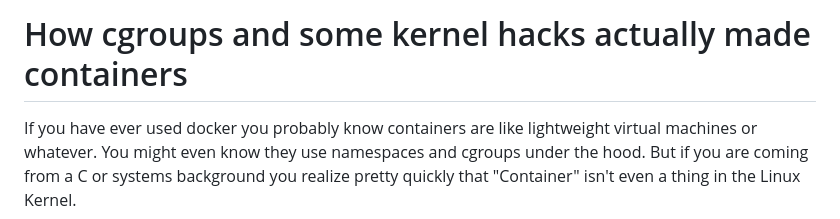
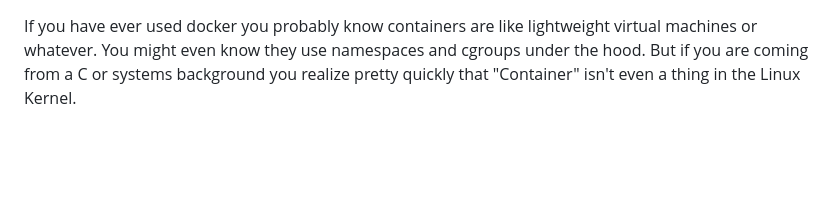
Before and after one commit to reckt32/blog, a Markdown page: posts/cgroups-and-containers.md, the part around the change. Drawn GitHub-style; blank space fills up the shorter version.

Commit message:
double title issue

```diff
--- a/posts/cgroups-and-containers.md
+++ b/posts/cgroups-and-containers.md
@@ -1,5 +1,3 @@
-# How cgroups and some kernel hacks actually made containers
-
 If you have ever used docker you probably know containers are like lightweight virtual machines or whatever. You might even know they use namespaces and cgroups under the hood. But if you are coming from a C or systems background you realize pretty quickly that "Container" isn't even a thing in the Linux Kernel.
 
 Like there is no struct container in the source code. It is just a bunch of clever tricks to make a process feel isolated. It is basically chroot on steroids. Here is how it actually went down at the hard disk and kernel level.
```
